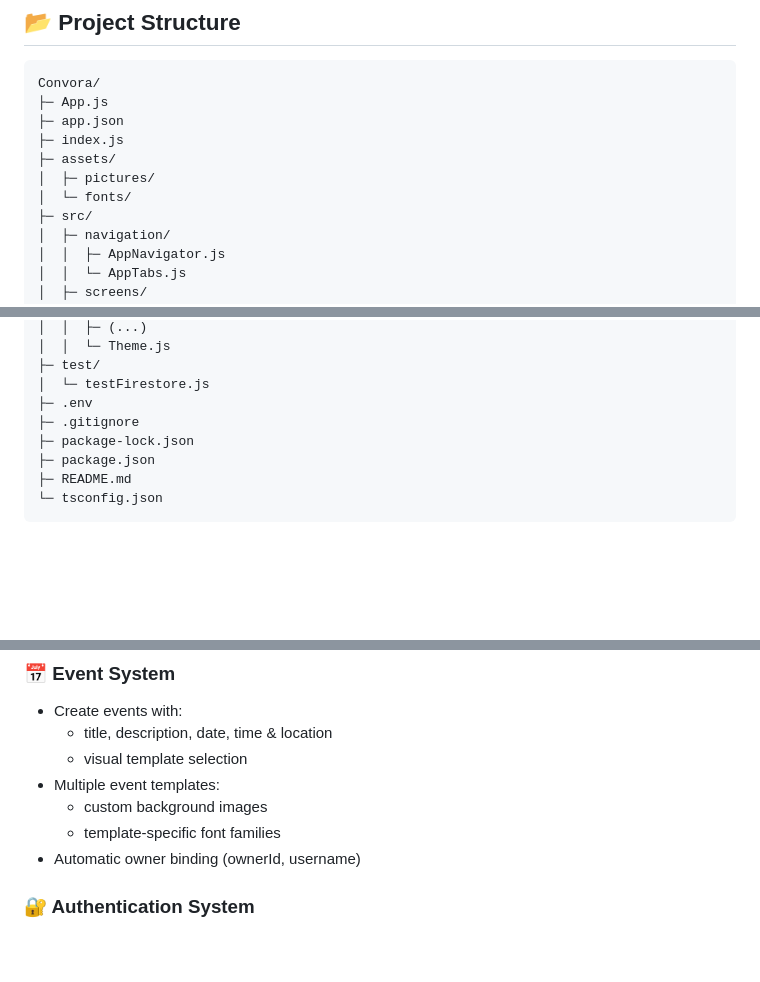
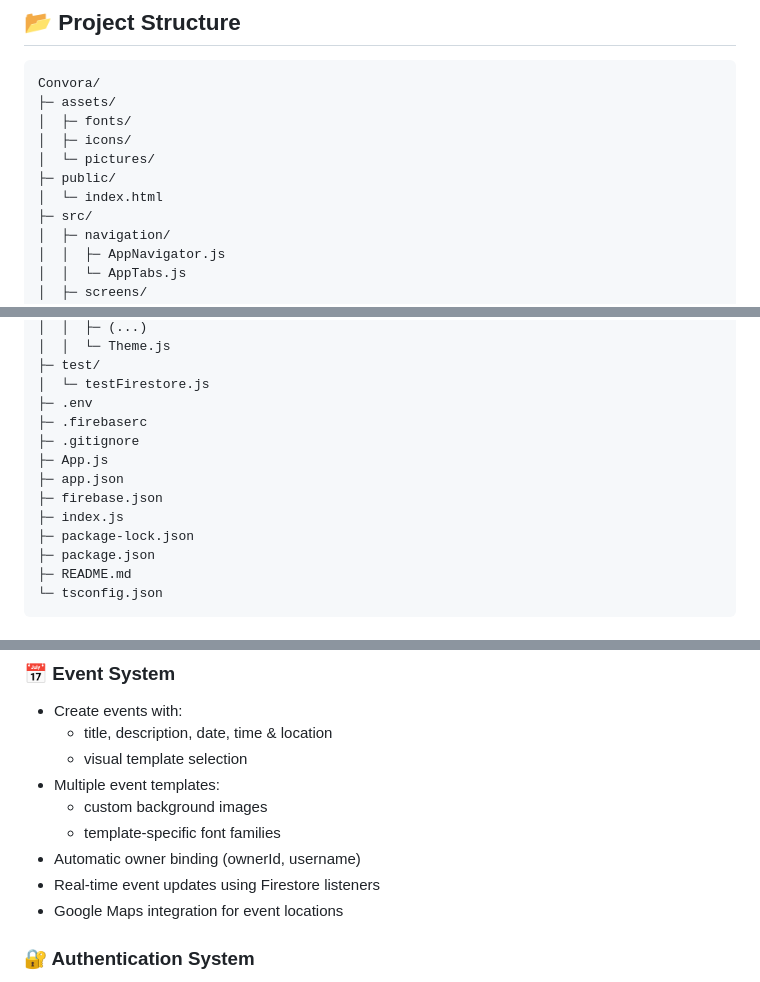
Before and after one commit to Lightwood24/convora, a Markdown page: README.md, 3 parts joined by grey strips. Rendered like a GitHub page; blank space fills up the shorter version.

````diff
--- a/README.md
+++ b/README.md
@@ -39,12 +39,12 @@ npm run start
 ## 📂 Project Structure
 ```
 Convora/
-├─ App.js
-├─ app.json
-├─ index.js
 ├─ assets/
-│  ├─ pictures/
-│  └─ fonts/
+│  ├─ fonts/
+│  ├─ icons/
+│  └─ pictures/
+├─ public/
+│  └─ index.html
 ├─ src/
 │  ├─ navigation/
 │  │  ├─ AppNavigator.js
@@ -64,7 +64,12 @@ Convora/
 ├─ test/
 │  └─ testFirestore.js
 ├─ .env
+├─ .firebaserc
 ├─ .gitignore
+├─ App.js
+├─ app.json
+├─ firebase.json
+├─ index.js
 ├─ package-lock.json
 ├─ package.json
 ├─ README.md
@@ -80,6 +85,8 @@ Convora/
   - custom background images
   - template-specific font families
 - Automatic owner binding (ownerId, username)
+- Real-time event updates using Firestore listeners
+- Google Maps integration for event locations
 
 ### 🔐 Authentication System
 - Email + password login
````
Also changed, not shown: other parts of README.md (+1 -0 lines).
